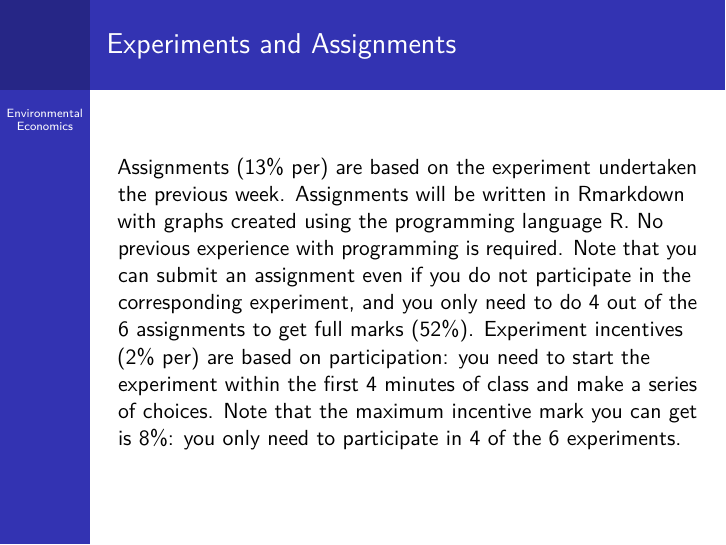
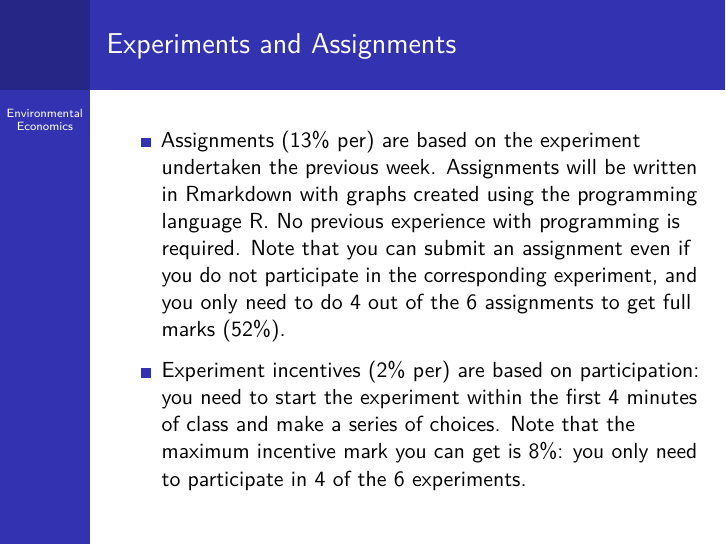
Before and after one commit to rpmartin/auto_outlines, an R Markdown document (econ381.Rmd): page 8 of 22. Rendered offline with R 4.5, knitr and Pandoc, then LaTeX, with nearby package versions; the code chunks are not run, so their results and figures are left out.

Commit message:
formatting

```diff
--- a/econ381.Rmd
+++ b/econ381.Rmd
@@ -61,13 +61,15 @@ kable(assessment)
 \normalsize
 ## Experiments and Assignments
 
-Assignments (13% per) are based on the experiment undertaken the
+* Assignments (13% per) are based on the experiment undertaken the
 previous week. Assignments will be written in Rmarkdown with
 graphs created using the programming language R. No previous
 experience with programming is required. Note that you can submit an
 assignment even if you do not participate in the corresponding
 experiment, and you only need to do 4 out of the 6 assignments to get
-full marks (52%).  Experiment incentives (2% per) are based on
+full marks (52%).
+
+* Experiment incentives (2% per) are based on
 participation: you need to start the experiment within the first
 4 minutes of class and make a series of choices. Note that the
 maximum incentive mark you can get is 8%: you only need to
```
